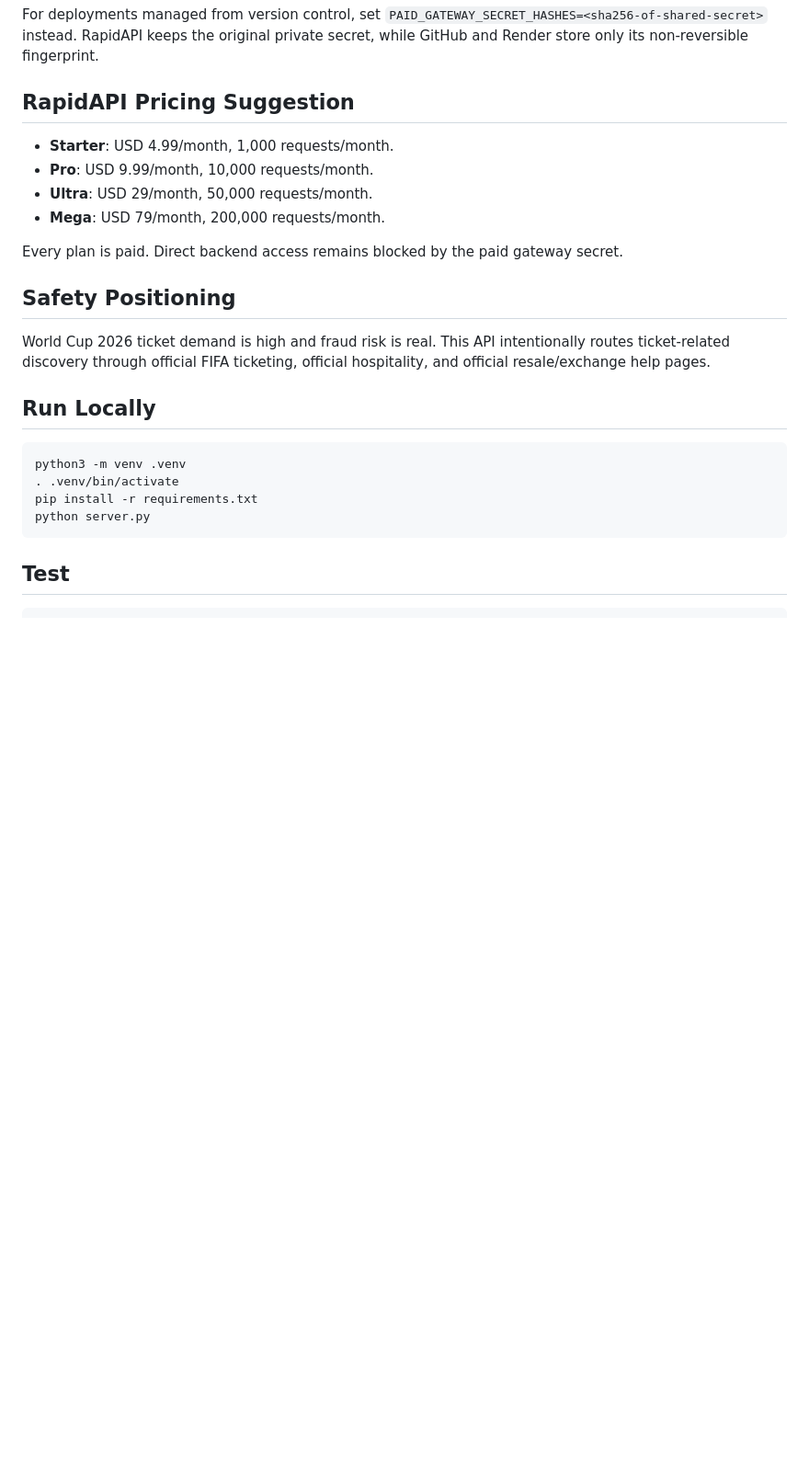
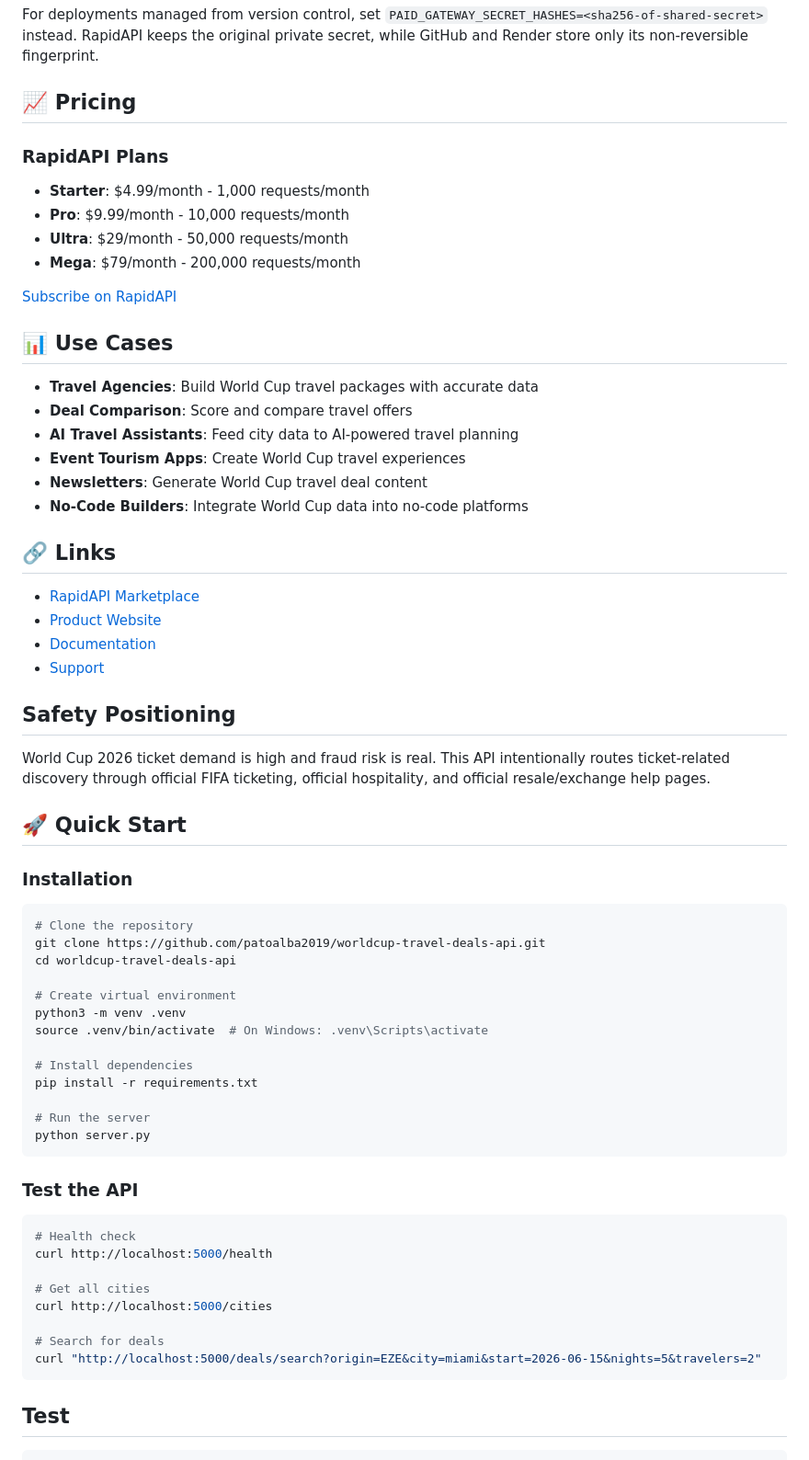
Before and after one commit to patoalba2019/worldcup-travel-deals-api, a Markdown page: README.md, the part around one of its changes. Shown at 92% size. Drawn GitHub-style; blank space fills up the shorter version.

Commit message:
Improve README with better SEO, badges, documentation and professional structure

````diff
--- a/README.md
+++ b/README.md
@@ -67,27 +91,65 @@ For deployments managed from version control, set
 the original private secret, while GitHub and Render store only its
 non-reversible fingerprint.
 
-## RapidAPI Pricing Suggestion
+## 📈 Pricing
 
-- **Starter**: USD 4.99/month, 1,000 requests/month.
-- **Pro**: USD 9.99/month, 10,000 requests/month.
-- **Ultra**: USD 29/month, 50,000 requests/month.
-- **Mega**: USD 79/month, 200,000 requests/month.
+### RapidAPI Plans
+- **Starter**: $4.99/month - 1,000 requests/month
+- **Pro**: $9.99/month - 10,000 requests/month
+- **Ultra**: $29/month - 50,000 requests/month
+- **Mega**: $79/month - 200,000 requests/month
 
-Every plan is paid. Direct backend access remains blocked by the paid gateway
-secret.
+[Subscribe on RapidAPI](https://rapidapi.com/patoalba2019/api/worldcuptraveldealsapi)
+
+## 📊 Use Cases
+
+- **Travel Agencies**: Build World Cup travel packages with accurate data
+- **Deal Comparison**: Score and compare travel offers
+- **AI Travel Assistants**: Feed city data to AI-powered travel planning
+- **Event Tourism Apps**: Create World Cup travel experiences
+- **Newsletters**: Generate World Cup travel deal content
+- **No-Code Builders**: Integrate World Cup data into no-code platforms
+
+## 🔗 Links
+
+- [RapidAPI Marketplace](https://rapidapi.com/patoalba2019/api/worldcuptraveldealsapi)
+- [Product Website](https://patoapis-paid-apis.onrender.com/world-cup-travel-api.html)
+- [Documentation](https://patoapis-paid-apis.onrender.com/guides/world-cup-city-comparison.html)
+- [Support](https://rapidapi.com/patoalba2019/api/worldcuptraveldealsapi/support)
 
 ## Safety Positioning
 
 World Cup 2026 ticket demand is high and fraud risk is real. This API intentionally routes ticket-related discovery through official FIFA ticketing, official hospitality, and official resale/exchange help pages.
 
-## Run Locally
+## 🚀 Quick Start
 
+### Installation
 ```bash
+# Clone the repository
+git clone https://github.com/patoalba2019/worldcup-travel-deals-api.git
+cd worldcup-travel-deals-api
+
+# Create virtual environment
 python3 -m venv .venv
-. .venv/bin/activate
+source .venv/bin/activate  # On Windows: .venv\Scripts\activate
+
+# Install dependencies
 pip install -r requirements.txt
+
+# Run the server
 python server.py
+```
+
+### Test the API
+```bash
+# Health check
+curl http://localhost:5000/health
+
+# Get all cities
+curl http://localhost:5000/cities
+
+# Search for deals
+curl "http://localhost:5000/deals/search?origin=EZE&city=miami&start=2026-06-15&nights=5&travelers=2"
 ```
 
 ## Test
````
Also changed, not shown: other parts of README.md (+32 -8 lines).
